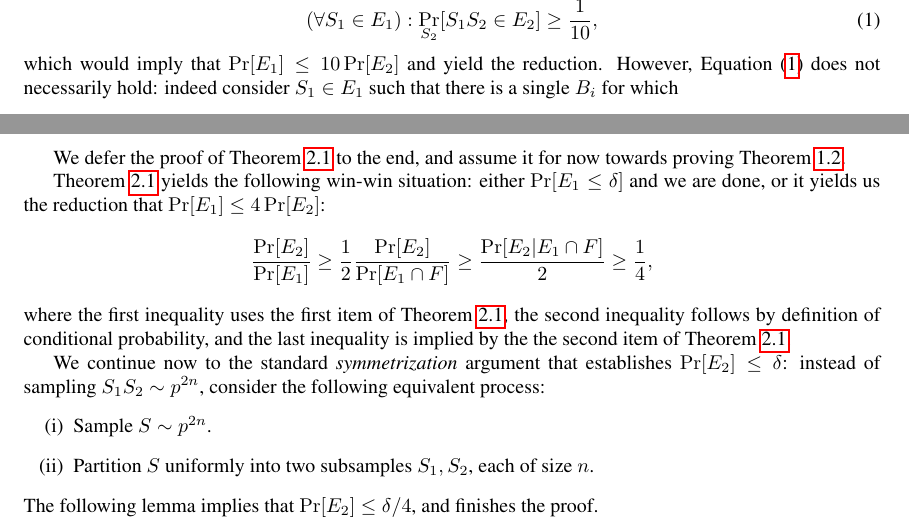
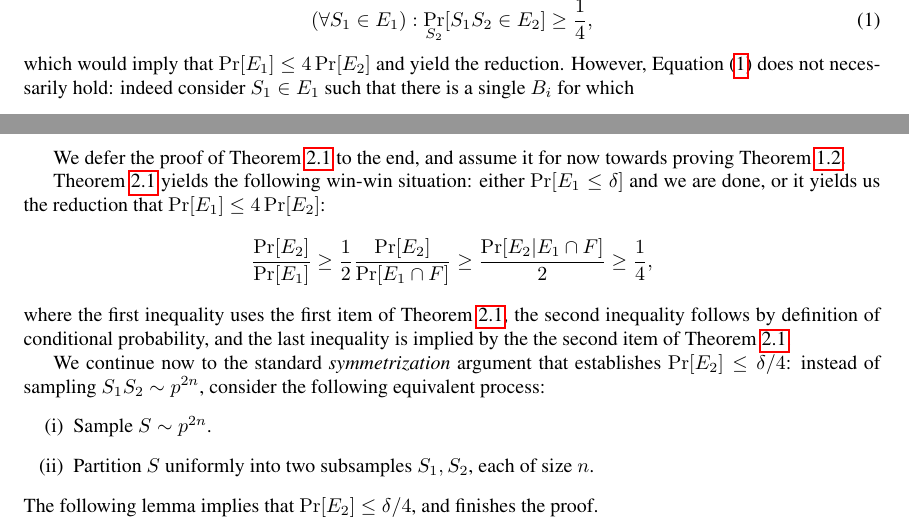
Before and after one commit to yoavfreund/GameTheoreticConfidence, a LaTeX document (ActiveBalls/UnifConfCondProb.tex): two parts of pages 2 and 3 of 3, joined at a grey line, cut so that both start at the same text. Compiled offline with pdfLaTeX.

Commit message:
uniform convergence update

```diff
--- a/ActiveBalls/UnifConfCondProb.tex
+++ b/ActiveBalls/UnifConfCondProb.tex
@@ -277,9 +277,9 @@ S_1S_2\in X^{2n} : (\exists i\in\I):~
 The goal is to show that $\Pr[E_1]$ is small by reducing it to showing that $\Pr[E_2]$
 is small. We would like to argue, like in~\cite{anthony}, that
 \begin{equation}\label{eq:anthony}
-(\forall S_1\in E_1): \Pr_{S_2}[S_1S_2\in E_2]\geq \frac{1}{10},
+(\forall S_1\in E_1): \Pr_{S_2}[S_1S_2\in E_2]\geq \frac{1}{4},
 \end{equation}
-which would imply that $\Pr[E_1]\leq 10\Pr[E_2]$ and yield the reduction.
+which would imply that $\Pr[E_1]\leq 4\Pr[E_2]$ and yield the reduction.
 However, \Cref{eq:anthony} does not necessarily hold: indeed consider
 $S_1\in E_1$ such that there is a single $B_i$ for which
 \[\bigl\lvert p_{n,1}(A \vert B_i)   -  p_{n,2}(A \vert B_i) \bigr\rvert >
@@ -316,7 +316,7 @@ and the last inequality is implied by the the second item of \Cref{lem:reduction
 
 
 We continue now to the standard \emph{symmetrization} argument
-that establishes $\Pr[E_2]\leq\delta$:
+that establishes $\Pr[E_2]\leq\delta/4$:
 instead of sampling $S_1S_2\sim p^{2n}$,
 consider the following equivalent process:
 \begin{itemize}
```
Also changed, not shown: ActiveBalls/UnifConfCondProb.tex (2 more changed lines).
